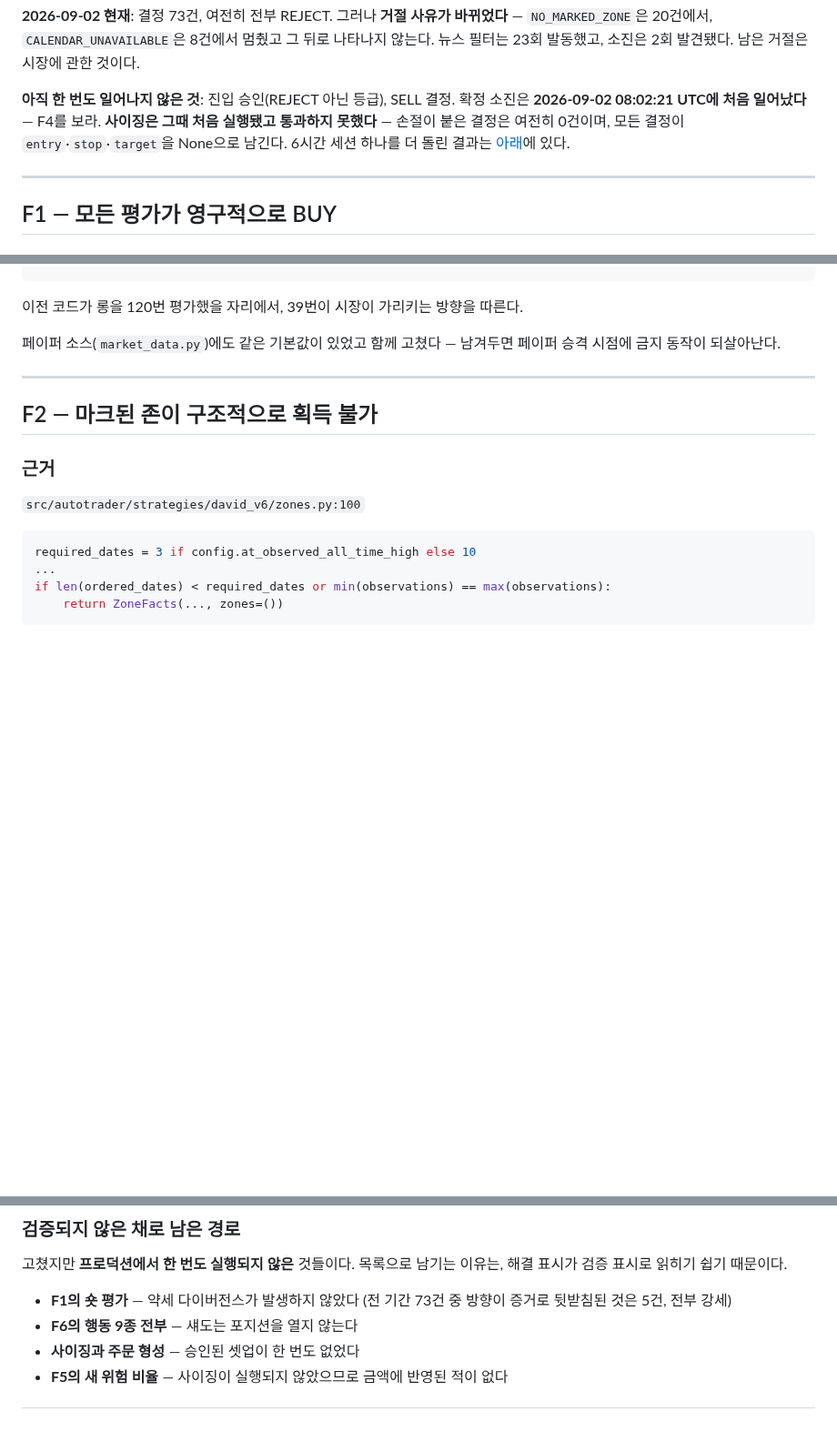
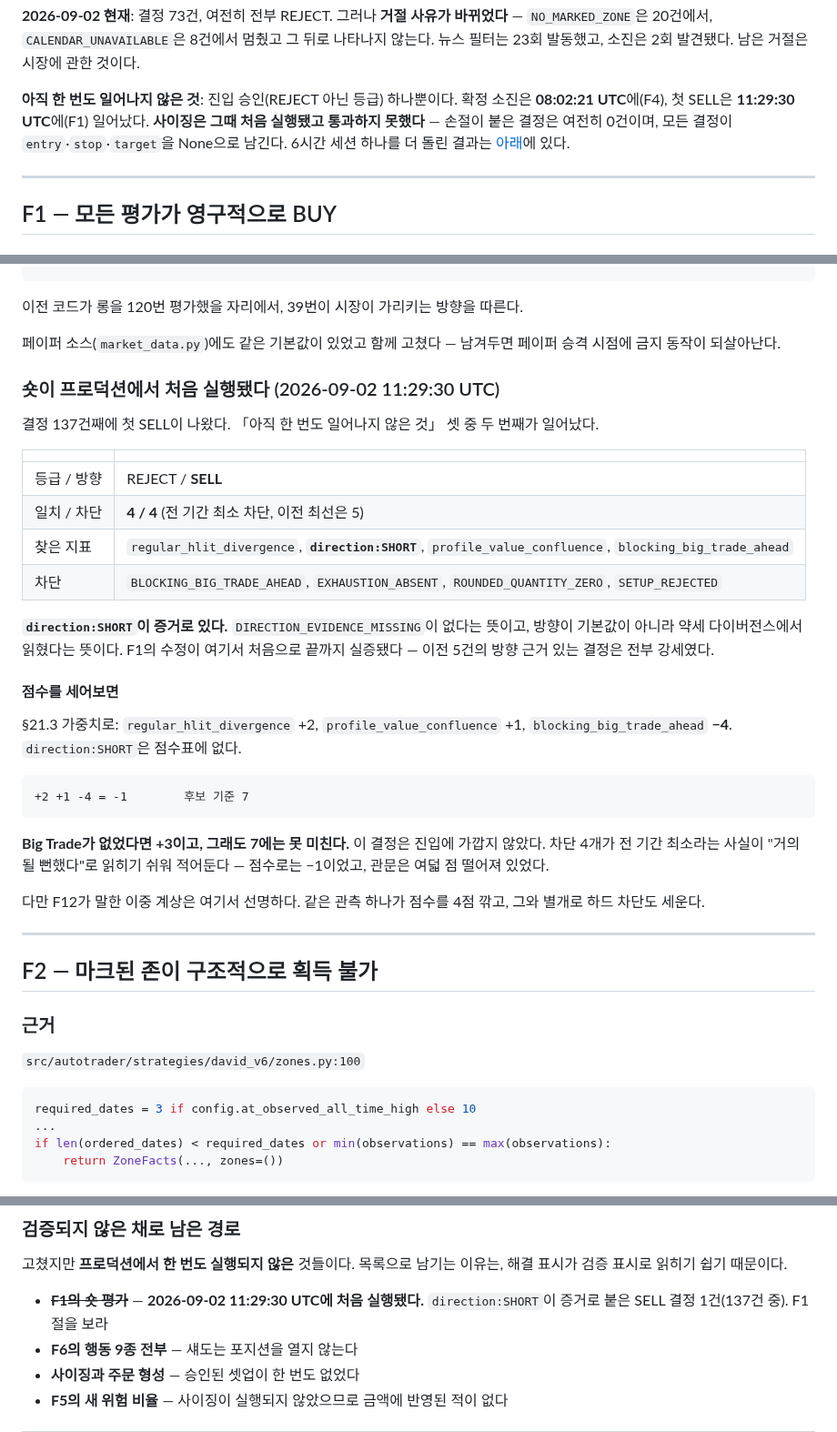
Before and after one commit to moner050/finance-auto-trading, a Markdown page: docs/audit/2026-09-02-shadow-conformance-findings.md, 3 parts joined by grey strips. Shown at 91% size. GitHub-like rendering; blank space fills up the shorter version.

Commit message:
docs: the short path ran, on the 137th decision
F1 was fixed on 09-02 and the audit has said since that it was never
demonstrated in production, because every direction-backed decision was
bullish. One SELL now exists, carrying `direction:SHORT` as evidence rather
than as the carrier default. That is the fix working end to end.

Four blockers, the fewest ever recorded, which reads as a near miss and was
not one. The §21.3 score comes to -1 against a candidate threshold of 7, and
+3 without the Big Trade. Worth writing down precisely, because "fewest
blockers" is the number someone will quote later.

What is sharp here is F12's double count. One observation takes four points
off the score and separately raises a hard refusal.

Two of the three things that had never happened have now happened. Only an
accepted setup remains.

Co-Authored-By: Claude Opus 5 <noreply@anthropic.com>

````diff
--- a/docs/audit/2026-09-02-shadow-conformance-findings.md
+++ b/docs/audit/2026-09-02-shadow-conformance-findings.md
@@ -31,7 +31,7 @@
 
 **2026-09-02 현재**: 결정 73건, 여전히 전부 REJECT. 그러나 **거절 사유가 바뀌었다** — `NO_MARKED_ZONE`은 20건에서, `CALENDAR_UNAVAILABLE`은 8건에서 멈췄고 그 뒤로 나타나지 않는다. 뉴스 필터는 23회 발동했고, 소진은 2회 발견됐다. 남은 거절은 시장에 관한 것이다.
 
-**아직 한 번도 일어나지 않은 것**: 진입 승인(REJECT 아닌 등급), SELL 결정. 확정 소진은 **2026-09-02 08:02:21 UTC에 처음 일어났다** — F4를 보라. **사이징은 그때 처음 실행됐고 통과하지 못했다** — 손절이 붙은 결정은 여전히 0건이며, 모든 결정이 `entry`·`stop`·`target`을 None으로 남긴다. 6시간 세션 하나를 더 돌린 결과는 [아래](#6시간-세션-관측-2026-09-02-0025–0558-utc)에 있다.
+**아직 한 번도 일어나지 않은 것**: 진입 승인(REJECT 아닌 등급) 하나뿐이다. 확정 소진은 **08:02:21 UTC**에(F4), 첫 SELL은 **11:29:30 UTC**에(F1) 일어났다. **사이징은 그때 처음 실행됐고 통과하지 못했다** — 손절이 붙은 결정은 여전히 0건이며, 모든 결정이 `entry`·`stop`·`target`을 None으로 남긴다. 6시간 세션 하나를 더 돌린 결과는 [아래](#6시간-세션-관측-2026-09-02-0025–0558-utc)에 있다.
 
 ---
 
@@ -83,6 +83,40 @@ Binance USD-M 무기한 선물은 공매도가 가능하다. 현물 베뉴의
 이전 코드가 롱을 120번 평가했을 자리에서, 39번이 시장이 가리키는 방향을 따른다.
 
 페이퍼 소스(`market_data.py`)에도 같은 기본값이 있었고 함께 고쳤다 — 남겨두면 페이퍼 승격 시점에 금지 동작이 되살아난다.
+
+
+### 숏이 프로덕션에서 처음 실행됐다 (2026-09-02 11:29:30 UTC)
+
+결정 137건째에 첫 SELL이 나왔다. 「아직 한 번도 일어나지 않은 것」 셋 중
+두 번째가 일어났다.
+
+| | |
+|---|---|
+| 등급 / 방향 | REJECT / **SELL** |
+| 일치 / 차단 | **4 / 4** (전 기간 최소 차단, 이전 최선은 5) |
+| 찾은 지표 | `regular_hlit_divergence`, **`direction:SHORT`**, `profile_value_confluence`, `blocking_big_trade_ahead` |
+| 차단 | `BLOCKING_BIG_TRADE_AHEAD`, `EXHAUSTION_ABSENT`, `ROUNDED_QUANTITY_ZERO`, `SETUP_REJECTED` |
+
+**`direction:SHORT`이 증거로 있다.** `DIRECTION_EVIDENCE_MISSING`이 없다는
+뜻이고, 방향이 기본값이 아니라 약세 다이버전스에서 읽혔다는 뜻이다. F1의
+수정이 여기서 처음으로 끝까지 실증됐다 — 이전 5건의 방향 근거 있는 결정은
+전부 강세였다.
+
+#### 점수를 세어보면
+
+§21.3 가중치로: `regular_hlit_divergence` +2, `profile_value_confluence` +1,
+`blocking_big_trade_ahead` **−4**. `direction:SHORT`은 점수표에 없다.
+
+```
++2 +1 -4 = -1        후보 기준 7
+```
+
+**Big Trade가 없었다면 +3이고, 그래도 7에는 못 미친다.** 이 결정은 진입에
+가깝지 않았다. 차단 4개가 전 기간 최소라는 사실이 "거의 될 뻔했다"로 읽히기
+쉬워 적어둔다 — 점수로는 −1이었고, 관문은 여덟 점 떨어져 있었다.
+
+다만 F12가 말한 이중 계상은 여기서 선명하다. 같은 관측 하나가 점수를 4점
+깎고, 그와 별개로 하드 차단도 세운다.
 
 ---
 
@@ -1294,7 +1328,7 @@ passes=67
 
 고쳤지만 **프로덕션에서 한 번도 실행되지 않은** 것들이다. 목록으로 남기는 이유는, 해결 표시가 검증 표시로 읽히기 쉽기 때문이다.
 
-- **F1의 숏 평가** — 약세 다이버전스가 발생하지 않았다 (전 기간 73건 중 방향이 증거로 뒷받침된 것은 5건, 전부 강세)
+- ~~**F1의 숏 평가**~~ — **2026-09-02 11:29:30 UTC에 처음 실행됐다.** `direction:SHORT`이 증거로 붙은 SELL 결정 1건(137건 중). F1 절을 보라
 - **F6의 행동 9종 전부** — 섀도는 포지션을 열지 않는다
 - **사이징과 주문 형성** — 승인된 셋업이 한 번도 없었다
 - **F5의 새 위험 비율** — 사이징이 실행되지 않았으므로 금액에 반영된 적이 없다
````
